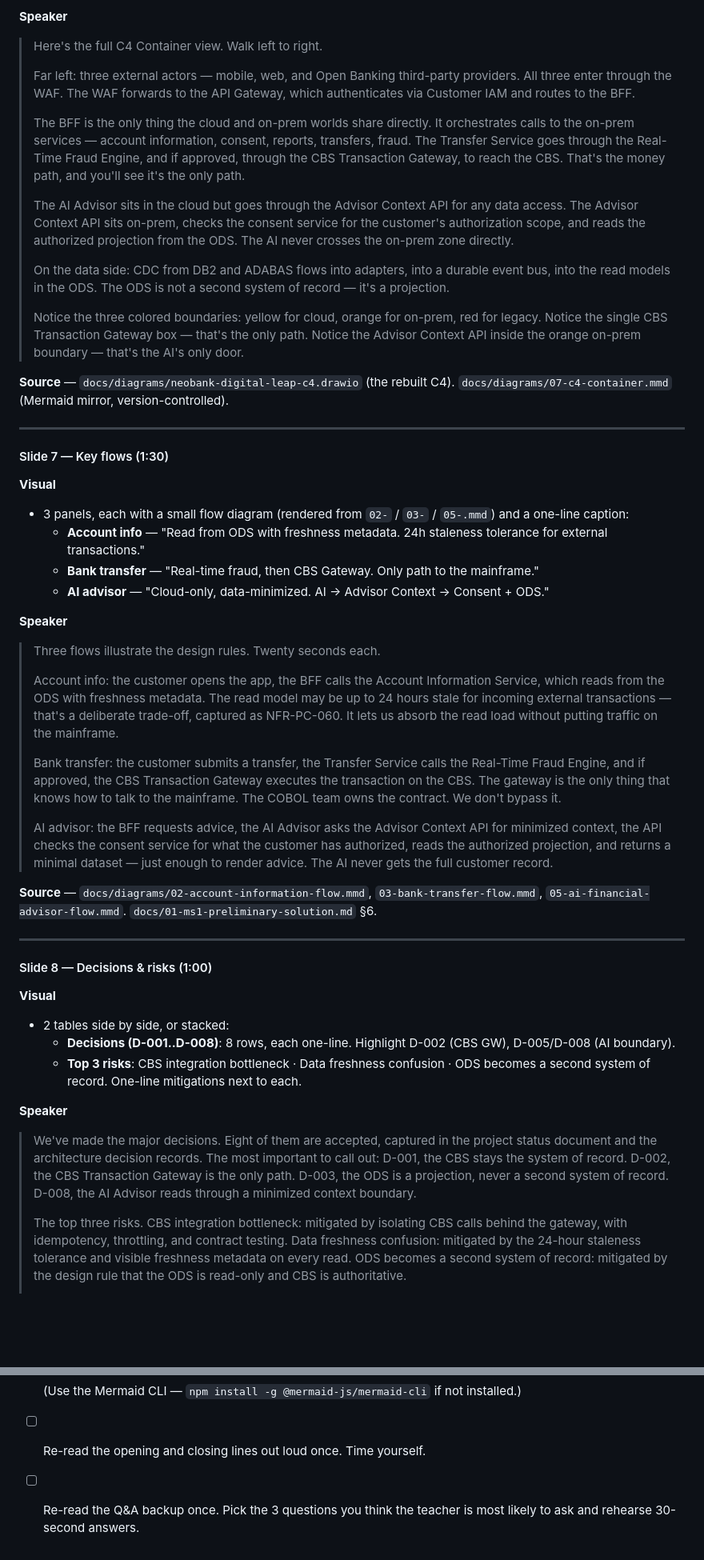
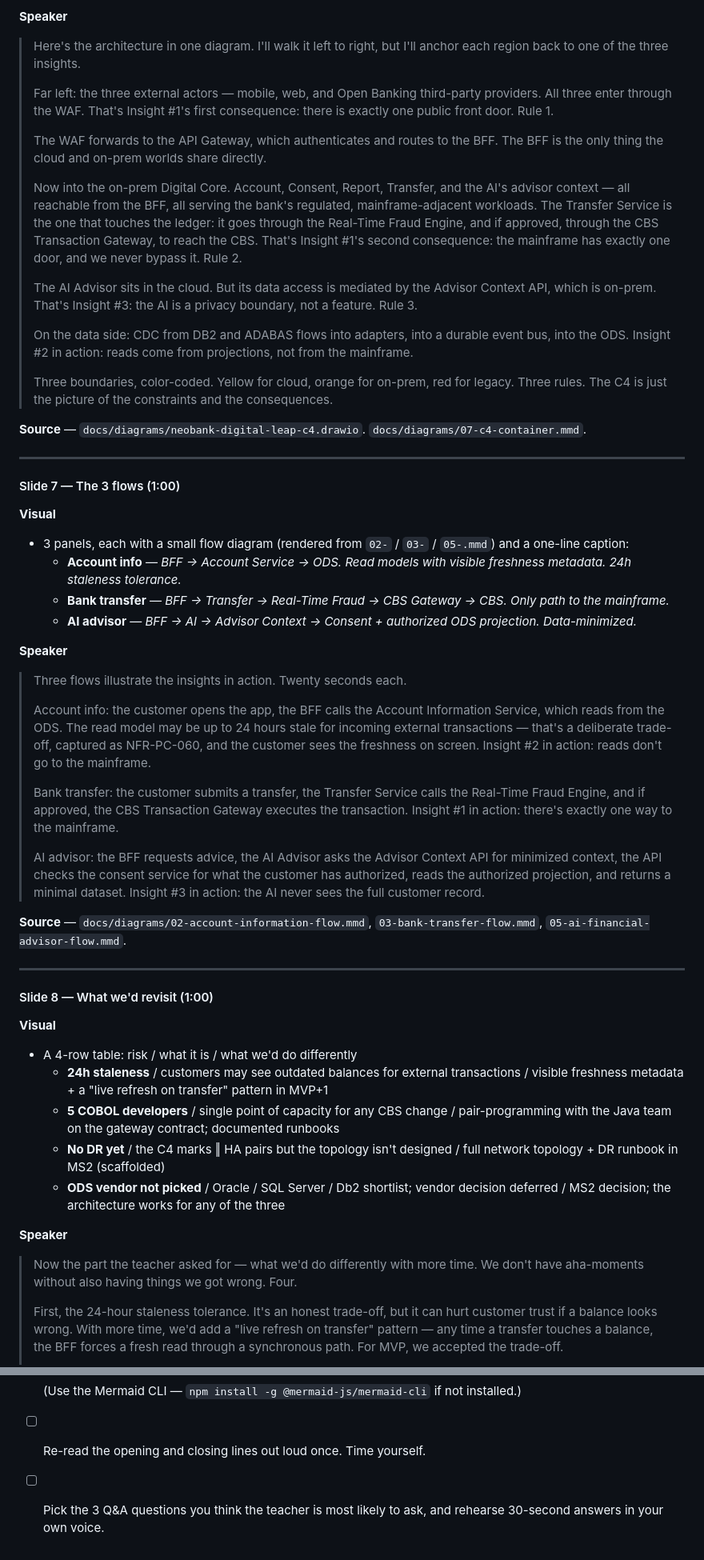
Before and after one commit to pikos-apikos/ge-architecture-project, a Markdown page: docs/ms1-presentation-prep.md, 2 parts joined by grey strips. Shown at 80% size. GitHub-like rendering; blank space fills up the shorter version.

````diff
--- a/docs/ms1-presentation-prep.md
+++ b/docs/ms1-presentation-prep.md
@@ -163,49 +174,53 @@ Mark the CBS Gateway, Event Bus, and Data Stores as HA pairs (e.g. `‖` or `(re
 
 **Speaker**
-> Here's the full C4 Container view. Walk left to right.
+> Here's the architecture in one diagram. I'll walk it left to right, but I'll anchor each region back to one of the three insights.
 >
-> Far left: three external actors — mobile, web, and Open Banking third-party providers. All three enter through the WAF. The WAF forwards to the API Gateway, which authenticates via Customer IAM and routes to the BFF.
+> Far left: the three external actors — mobile, web, and Open Banking third-party providers. All three enter through the WAF. That's Insight #1's first consequence: there is exactly one public front door. Rule 1.
 >
-> The BFF is the only thing the cloud and on-prem worlds share directly. It orchestrates calls to the on-prem services — account information, consent, reports, transfers, fraud. The Transfer Service goes through the Real-Time Fraud Engine, and if approved, through the CBS Transaction Gateway, to reach the CBS. That's the money path, and you'll see it's the only path.
+> The WAF forwards to the API Gateway, which authenticates and routes to the BFF. The BFF is the only thing the cloud and on-prem worlds share directly.
 >
-> The AI Advisor sits in the cloud but goes through the Advisor Context API for any data access. The Advisor Context API sits on-prem, checks the consent service for the customer's authorization scope, and reads the authorized projection from the ODS. The AI never crosses the on-prem zone directly.
+> Now into the on-prem Digital Core. Account, Consent, Report, Transfer, and the AI's advisor context — all reachable from the BFF, all serving the bank's regulated, mainframe-adjacent workloads. The Transfer Service is the one that touches the ledger: it goes through the Real-Time Fraud Engine, and if approved, through the CBS Transaction Gateway, to reach the CBS. That's Insight #1's second consequence: the mainframe has exactly one door, and we never bypass it. Rule 2.
 >
-> On the data side: CDC from DB2 and ADABAS flows into adapters, into a durable event bus, into the read models in the ODS. The ODS is not a second system of record — it's a projection.
+> The AI Advisor sits in the cloud. But its data access is mediated by the Advisor Context API, which is on-prem. That's Insight #3: the AI is a privacy boundary, not a feature. Rule 3.
 >
-> Notice the three colored boundaries: yellow for cloud, orange for on-prem, red for legacy. Notice the single CBS Transaction Gateway box — that's the only path. Notice the Advisor Context API inside the orange on-prem boundary — that's the AI's only door.
+> On the data side: CDC from DB2 and ADABAS flows into adapters, into a durable event bus, into the ODS. Insight #2 in action: reads come from projections, not from the mainframe.
+>
+> Three boundaries, color-coded. Yellow for cloud, orange for on-prem, red for legacy. Three rules. The C4 is just the picture of the constraints and the consequences.
 
-**Source** — `docs/diagrams/neobank-digital-leap-c4.drawio` (the rebuilt C4). `docs/diagrams/07-c4-container.mmd` (Mermaid mirror, version-controlled).
+**Source** — `docs/diagrams/neobank-digital-leap-c4.drawio`. `docs/diagrams/07-c4-container.mmd`.
 
 ---
 
-#### Slide 7 — Key flows (1:30)
+#### Slide 7 — The 3 flows (1:00)
 **Visual**
 - 3 panels, each with a small flow diagram (rendered from `02-` / `03-` / `05-.mmd`) and a one-line caption:
-  - **Account info** — "Read from ODS with freshness metadata. 24h staleness tolerance for external transactions."
-  - **Bank transfer** — "Real-time fraud, then CBS Gateway. Only path to the mainframe."
-  - **AI advisor** — "Cloud-only, data-minimized. AI → Advisor Context → Consent + ODS."
+  - **Account info** — *BFF → Account Service → ODS. Read models with visible freshness metadata. 24h staleness tolerance.*
+  - **Bank transfer** — *BFF → Transfer → Real-Time Fraud → CBS Gateway → CBS. Only path to the mainframe.*
+  - **AI advisor** — *BFF → AI → Advisor Context → Consent + authorized ODS projection. Data-minimized.*
 
 **Speaker**
-> Three flows illustrate the design rules. Twenty seconds each.
+> Three flows illustrate the insights in action. Twenty seconds each.
 >
-> Account info: the customer opens the app, the BFF calls the Account Information Service, which reads from the ODS with freshness metadata. The read model may be up to 24 hours stale for incoming external transactions — that's a deliberate trade-off, captured as NFR-PC-060. It lets us absorb the read load without putting traffic on the mainframe.
+> Account info: the customer opens the app, the BFF calls the Account Information Service, which reads from the ODS. The read model may be up to 24 hours stale for incoming external transactions — that's a deliberate trade-off, captured as NFR-PC-060, and the customer sees the freshness on screen. Insight #2 in action: reads don't go to the mainframe.
 >
-> Bank transfer: the customer submits a transfer, the Transfer Service calls the Real-Time Fraud Engine, and if approved, the CBS Transaction Gateway executes the transaction on the CBS. The gateway is the only thing that knows how to talk to the mainframe. The COBOL team owns the contract. We don't bypass it.
+> Bank transfer: the customer submits a transfer, the Transfer Service calls the Real-Time Fraud Engine, and if approved, the CBS Transaction Gateway executes the transaction. Insight #1 in action: there's exactly one way to the mainframe.
 >
-> AI advisor: the BFF requests advice, the AI Advisor asks the Advisor Context API for minimized context, the API checks the consent service for what the customer has authorized, reads the authorized projection, and returns a minimal dataset — just enough to render advice. The AI never gets the full customer record.
+> AI advisor: the BFF requests advice, the AI Advisor asks the Advisor Context API for minimized context, the API checks the consent service for what the customer has authorized, reads the authorized projection, and returns a minimal dataset. Insight #3 in action: the AI never sees the full customer record.
 
-**Source** — `docs/diagrams/02-account-information-flow.mmd`, `03-bank-transfer-flow.mmd`, `05-ai-financial-advisor-flow.mmd`. `docs/01-ms1-preliminary-solution.md` §6.
+**Source** — `docs/diagrams/02-account-information-flow.mmd`, `03-bank-transfer-flow.mmd`, `05-ai-financial-advisor-flow.mmd`.
 
 ---
 
-#### Slide 8 — Decisions & risks (1:00)
+#### Slide 8 — What we'd revisit (1:00)
 **Visual**
-- 2 tables side by side, or stacked:
-  - **Decisions (D-001..D-008)**: 8 rows, each one-line. Highlight D-002 (CBS GW), D-005/D-008 (AI boundary).
-  - **Top 3 risks**: CBS integration bottleneck · Data freshness confusion · ODS becomes a second system of record. One-line mitigations next to each.
+- A 4-row table: risk / what it is / what we'd do differently
+  - **24h staleness** / customers may see outdated balances for external transactions / visible freshness metadata + a "live refresh on transfer" pattern in MVP+1
+  - **5 COBOL developers** / single point of capacity for any CBS change / pair-programming with the Java team on the gateway contract; documented runbooks
+  - **No DR yet** / the C4 marks ‖ HA pairs but the topology isn't designed / full network topology + DR runbook in MS2 (scaffolded)
+  - **ODS vendor not picked** / Oracle / SQL Server / Db2 shortlist; vendor decision deferred / MS2 decision; the architecture works for any of the three
 
 **Speaker**
-> We've made the major decisions. Eight of them are accepted, captured in the project status document and the architecture decision records. The most important to call out: D-001, the CBS stays the system of record. D-002, the CBS Transaction Gateway is the only path. D-003, the ODS is a projection, never a second system of record. D-008, the AI Advisor reads through a minimized context boundary.
+> Now the part the teacher asked for — what we'd do differently with more time. We don't have aha-moments without also having things we got wrong. Four.
 >
-> The top three risks. CBS integration bottleneck: mitigated by isolating CBS calls behind the gateway, with idempotency, throttling, and contract testing. Data freshness confusion: mitigated by the 24-hour staleness tolerance and visible freshness metadata on every read. ODS becomes a second system of record: mitigated by the design rule that the ODS is read-only and CBS is authoritative.
+> First, the 24-hour staleness tolerance. It's an honest trade-off, but it can hurt customer trust if a balance looks wrong. With more time, we'd add a "live refresh on transfer" pattern — any time a transfer touches a balance, the BFF forces a fresh read through a synchronous path. For MVP, we accepted the trade-off.
 >
@@ -299,4 +324,4 @@ Mark the CBS Gateway, Event Bus, and Data Stores as HA pairs (e.g. `‖` or `(re
   ```
   (Use the Mermaid CLI — `npm install -g @mermaid-js/mermaid-cli` if not installed.)
 - [ ] Re-read the opening and closing lines out loud once. Time yourself.
-- [ ] Re-read the Q&A backup once. Pick the 3 questions you think the teacher is most likely to ask and rehearse 30-second answers.
+- [ ] Pick the 3 Q&A questions you think the teacher is most likely to ask, and rehearse 30-second answers in your own voice.
````
Also changed, not shown: other parts of docs/ms1-presentation-prep.md (+104 -83 lines).
